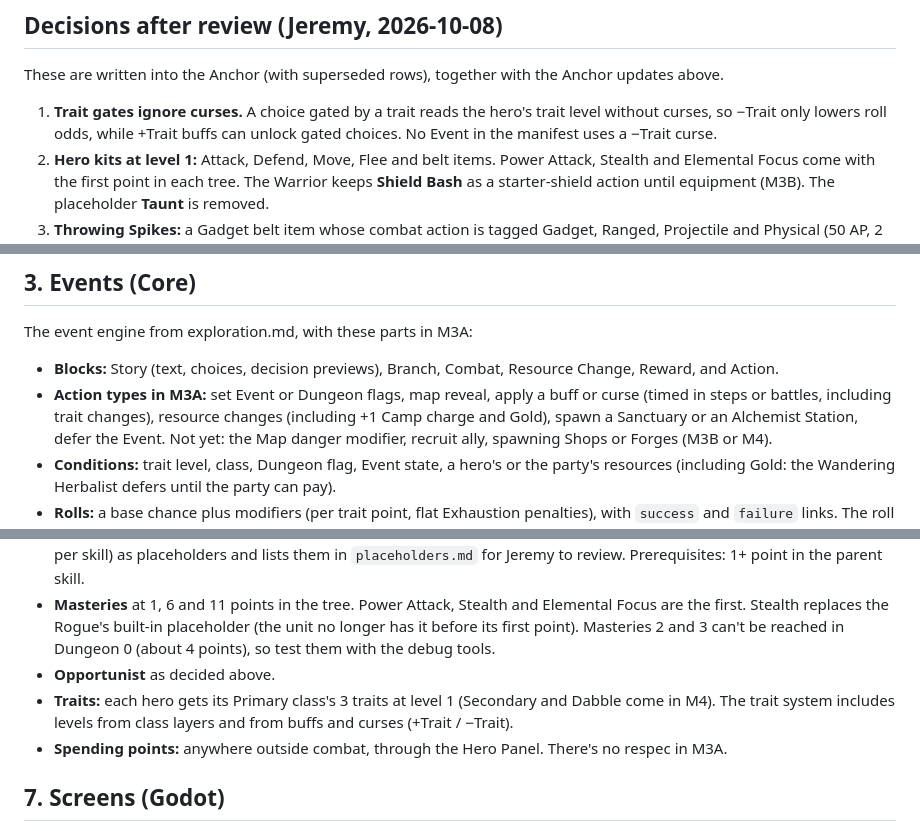
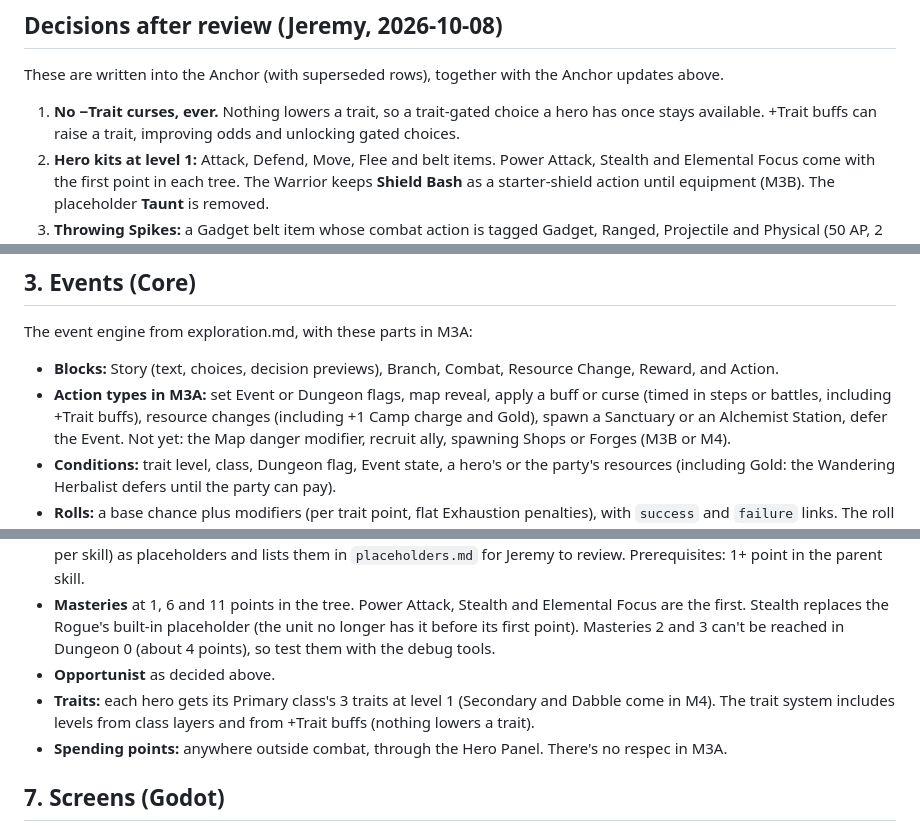
Before and after one commit to Frivolimous/eternal-dungeon, a Markdown page: docs/briefs/m3a-build-brief.md, 3 parts joined by grey strips. Rendered like a GitHub page.

```diff
--- a/docs/briefs/m3a-build-brief.md
+++ b/docs/briefs/m3a-build-brief.md
@@ -57,8 +57,8 @@ Write these into the Anchor first, in their sections, with superseded rows where
 
 These are written into the Anchor (with superseded rows), together with the Anchor updates above.
 
-1. **Trait gates ignore curses.** A choice gated by a trait reads the hero's trait level without curses, so −Trait only
-   lowers roll odds, while +Trait buffs can unlock gated choices. No Event in the manifest uses a −Trait curse.
+1. **No −Trait curses, ever.** Nothing lowers a trait, so a trait-gated choice a hero has once stays available. +Trait
+   buffs can raise a trait, improving odds and unlocking gated choices.
 2. **Hero kits at level 1:** Attack, Defend, Move, Flee and belt items. Power Attack, Stealth and Elemental Focus come
    with the first point in each tree. The Warrior keeps **Shield Bash** as a starter-shield action until equipment
    (M3B). The placeholder **Taunt** is removed.
@@ -125,7 +125,7 @@ The event engine from exploration.md, with these parts in M3A:
 
 - **Blocks:** Story (text, choices, decision previews), Branch, Combat, Resource Change, Reward, and Action.
 - **Action types in M3A:** set Event or Dungeon flags, map reveal, apply a buff or curse (timed in steps or
-  battles, including trait changes), resource changes (including +1 Camp charge and Gold), spawn a Sanctuary or an
+  battles, including +Trait buffs), resource changes (including +1 Camp charge and Gold), spawn a Sanctuary or an
   Alchemist Station, defer the Event. Not yet: the Map danger modifier, recruit ally, spawning Shops or Forges
   (M3B or M4).
 - **Conditions:** trait level, class, Dungeon flag, Event state, a hero's or the party's resources (including Gold:
@@ -187,7 +187,7 @@ The event engine from exploration.md, with these parts in M3A:
   can't be reached in Dungeon 0 (about 4 points), so test them with the debug tools.
 - **Opportunist** as decided above.
 - **Traits:** each hero gets its Primary class's 3 traits at level 1 (Secondary and Dabble come in M4). The trait
-  system includes levels from class layers and from buffs and curses (+Trait / −Trait).
+  system includes levels from class layers and from +Trait buffs (nothing lowers a trait).
 - **Spending points:** anywhere outside combat, through the Hero Panel. There's no respec in M3A.
 
 ## 7. Screens (Godot)
```
Also changed, not shown: docs/design/exploration.md (+5 -5 lines), docs/design/superseded.md (+1 -0 lines).
